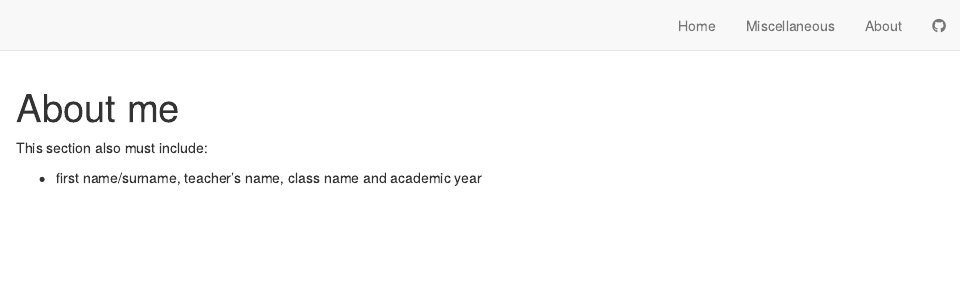
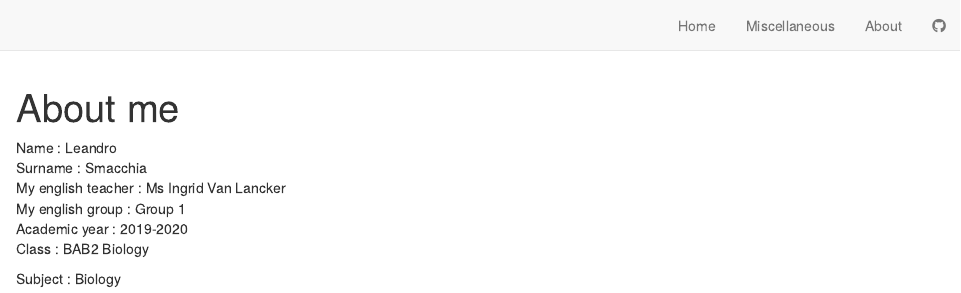
Before and after one commit to LeandroSmacchia/leandro-smacchia-blog, an R Markdown document (about.Rmd): the page in a window 1100 px wide, from its top. Rendered offline with R 4.5, knitr and Pandoc, with nearby package versions; drawn as R Markdown's standard HTML page in place of the format the file asks for.

Commit message:
Presentation

```diff
--- a/about.Rmd
+++ b/about.Rmd
@@ -2,7 +2,11 @@
 title: "About me"
 ---
 
+Name : Leandro
+Surname : Smacchia
+My english teacher : Ms Ingrid Van Lancker
+My english group : Group 1
+Academic year : 2019-2020
+Class : BAB2 Biology
 
-This section also must include:
-
-- first name/surname, teacher’s name, class name and academic year
+Subject : Biology
```
Also changed, not shown: 2 other files.
